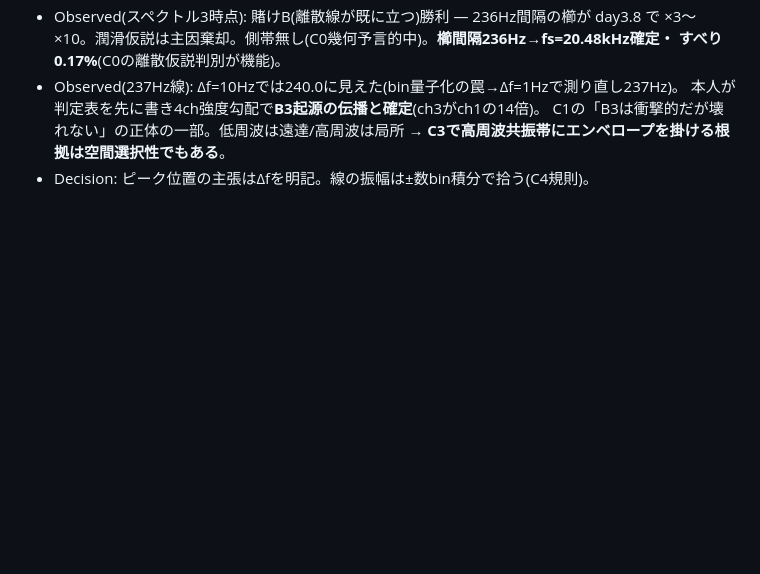
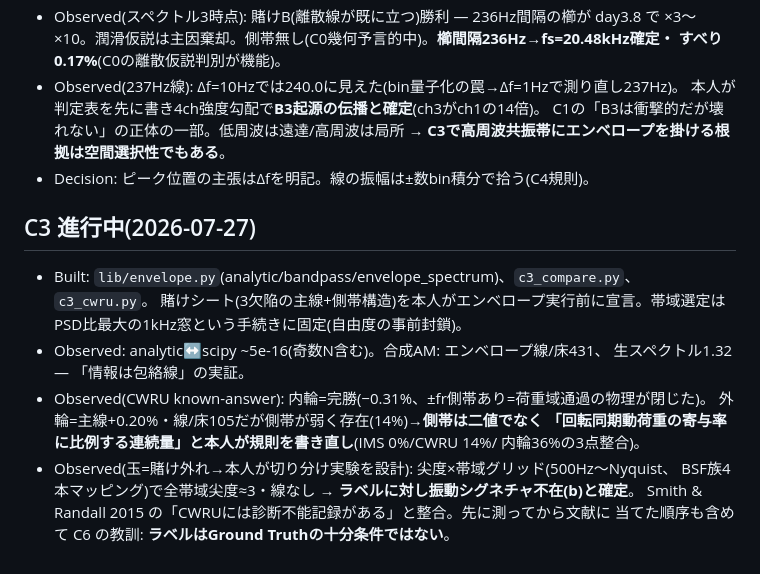
Before and after one commit to Yurikada/bearing-diagnostics, a Markdown page: scheme.md, the part around the change. Rendered like a GitHub page; blank space fills up the shorter version.

```diff
--- a/scheme.md
+++ b/scheme.md
@@ -84,3 +84,19 @@
   C1の「B3は衝撃的だが壊れない」の正体の一部。低周波は遠達/高周波は局所 →
   **C3で高周波共振帯にエンベロープを掛ける根拠は空間選択性でもある**。
 - Decision: ピーク位置の主張はΔfを明記。線の振幅は±数bin積分で拾う(C4規則)。
+
+## C3 進行中(2026-07-27)
+
+- Built: `lib/envelope.py`(analytic/bandpass/envelope_spectrum)、`c3_compare.py`、`c3_cwru.py`。
+  賭けシート(3欠陥の主線+側帯構造)を本人がエンベロープ実行前に宣言。帯域選定は
+  PSD比最大の1kHz窓という手続きに固定(自由度の事前封鎖)。
+- Observed: analytic↔scipy ~5e-16(奇数N含む)。合成AM: エンベロープ線/床431、
+  生スペクトル1.32 — 「情報は包絡線」の実証。
+- Observed(CWRU known-answer): 内輪=完勝(−0.31%、±fr側帯あり=荷重域通過の物理が閉じた)。
+  外輪=主線+0.20%・線/床105だが側帯が弱く存在(14%)→**側帯は二値でなく
+  「回転同期動荷重の寄与率に比例する連続量」と本人が規則を書き直し**(IMS 0%/CWRU 14%/
+  内輪36%の3点整合)。
+- Observed(玉=賭け外れ→本人が切り分け実験を設計): 尖度×帯域グリッド(500Hz〜Nyquist、
+  BSF族4本マッピング)で全帯域尖度≈3・線なし → **ラベルに対し振動シグネチャ不在(b)と確定**。
+  Smith & Randall 2015 の「CWRUには診断不能記録がある」と整合。先に測ってから文献に
+  当てた順序も含めて C6 の教訓: **ラベルはGround Truthの十分条件ではない**。
```
Also changed, not shown: README.md (+2 -2 lines), docs/C3-envelope.md (added, +87 -0 lines), docs/figs/C3-cwru-envelope.png (added), 3 other files.
